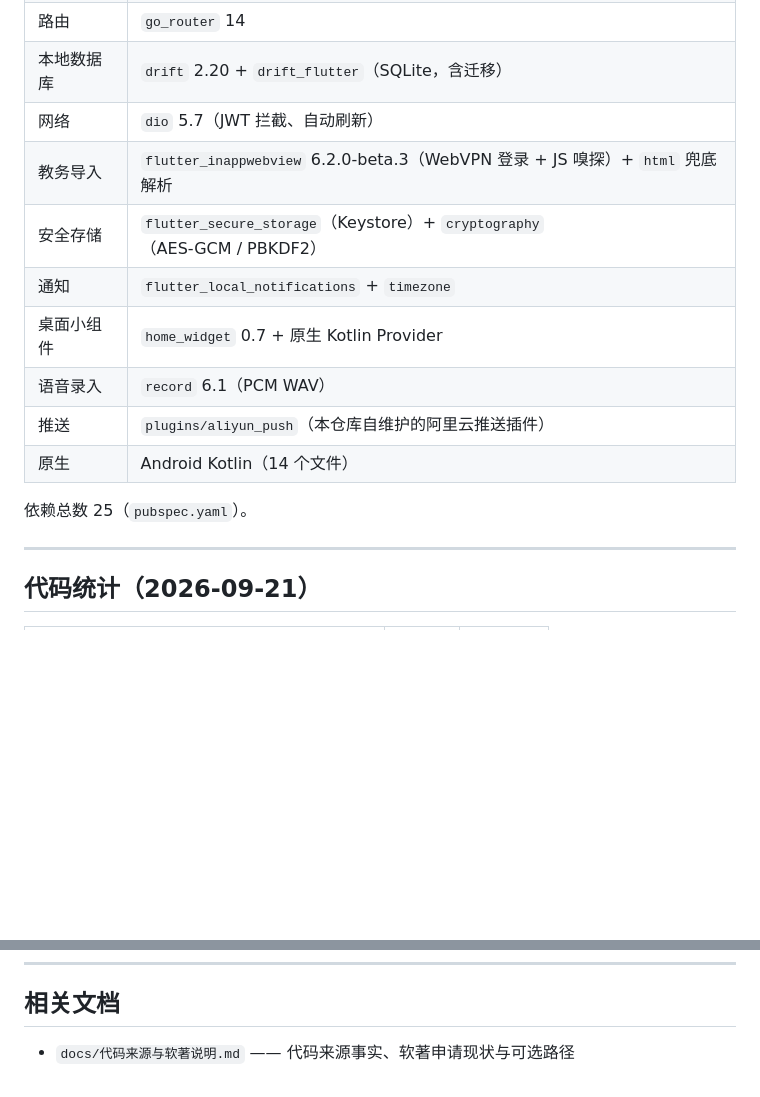
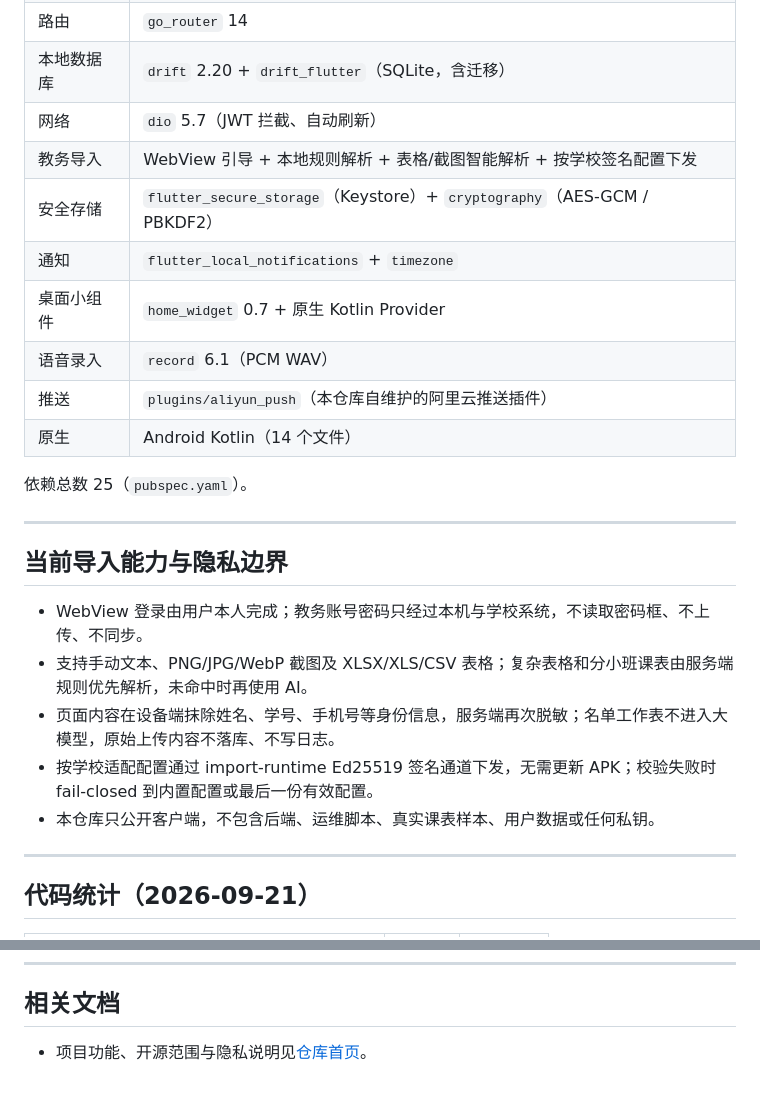
Before and after one commit to YZUSeanYan/hanshang-schedule, a Markdown page: app/README.md, 2 parts joined by grey strips. GitHub-like rendering; blank space fills up the shorter version.

Commit message:
docs: 更新开源范围与隐私说明

```diff
--- a/app/README.md
+++ b/app/README.md
@@ -17,7 +17,7 @@
 | 路由 | `go_router` 14 |
 | 本地数据库 | `drift` 2.20 + `drift_flutter`（SQLite，含迁移） |
 | 网络 | `dio` 5.7（JWT 拦截、自动刷新） |
-| 教务导入 | `flutter_inappwebview` 6.2.0-beta.3（WebVPN 登录 + JS 嗅探）+ `html` 兜底解析 |
+| 教务导入 | WebView 引导 + 本地规则解析 + 表格/截图智能解析 + 按学校签名配置下发 |
 | 安全存储 | `flutter_secure_storage`（Keystore）+ `cryptography`（AES-GCM / PBKDF2） |
 | 通知 | `flutter_local_notifications` + `timezone` |
 | 桌面小组件 | `home_widget` 0.7 + 原生 Kotlin Provider |
@@ -26,6 +26,16 @@
 | 原生 | Android Kotlin（14 个文件） |
 
 依赖总数 25（`pubspec.yaml`）。
+
+---
+
+## 当前导入能力与隐私边界
+
+- WebView 登录由用户本人完成；教务账号密码只经过本机与学校系统，不读取密码框、不上传、不同步。
+- 支持手动文本、PNG/JPG/WebP 截图及 XLSX/XLS/CSV 表格；复杂表格和分小班课表由服务端规则优先解析，未命中时再使用 AI。
+- 页面内容在设备端抹除姓名、学号、手机号等身份信息，服务端再次脱敏；名单工作表不进入大模型，原始上传内容不落库、不写日志。
+- 按学校适配配置通过 import-runtime Ed25519 签名通道下发，无需更新 APK；校验失败时 fail-closed 到内置配置或最后一份有效配置。
+- 本仓库只公开客户端，不包含后端、运维脚本、真实课表样本、用户数据或任何私钥。
 
 ---
 
@@ -136,4 +146,4 @@ flutter test
 
 ## 相关文档
 
-- `docs/代码来源与软著说明.md` —— 代码来源事实、软著申请现状与可选路径
+- 项目功能、开源范围与隐私说明见[仓库首页](../README.md)。
```
